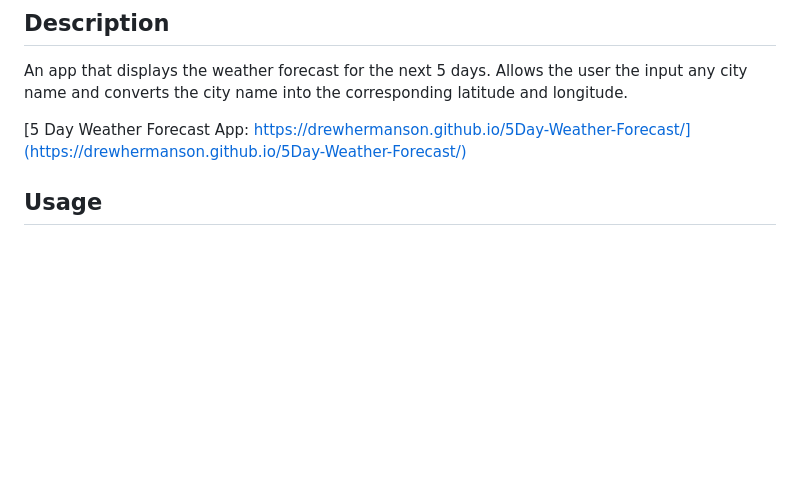
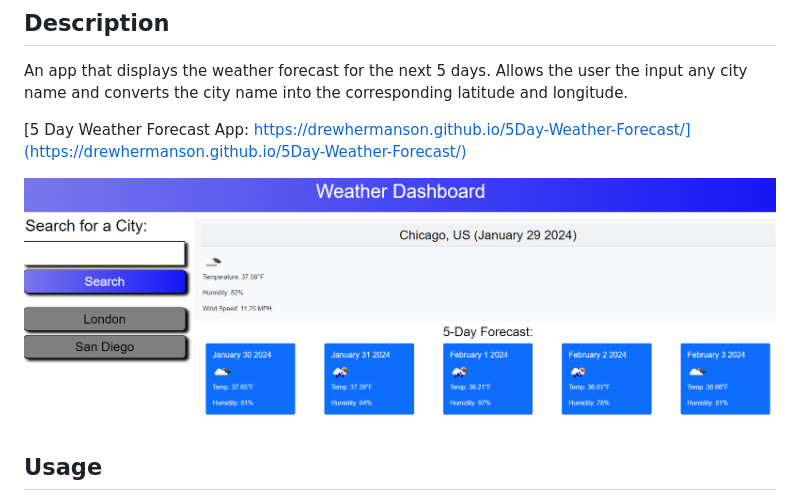
Before and after one commit to drewhermanson/5Day-Weather-Forecast, a Markdown page: README.md, the part around the change. Rendered like a GitHub page; pictures changed too: assets/images/weatherexample.png (added); blank space fills up the shorter version.

Commit message:
added readme image

```diff
--- a/README.md
+++ b/README.md
@@ -4,6 +4,8 @@
 An app that displays the weather forecast for the next 5 days. Allows the user the input any city name and converts the city name into the corresponding latitude and longitude.
 
 [5 Day Weather Forecast App: https://drewhermanson.github.io/5Day-Weather-Forecast/](https://drewhermanson.github.io/5Day-Weather-Forecast/)
+
+![Website-Example](assets/images/weatherexample.png)
 
 ## Usage
 This app can be used to find several useful weather information about any given city for the next 5 days. The app will then store previous searches in a side tab to allow easy history access.
```
